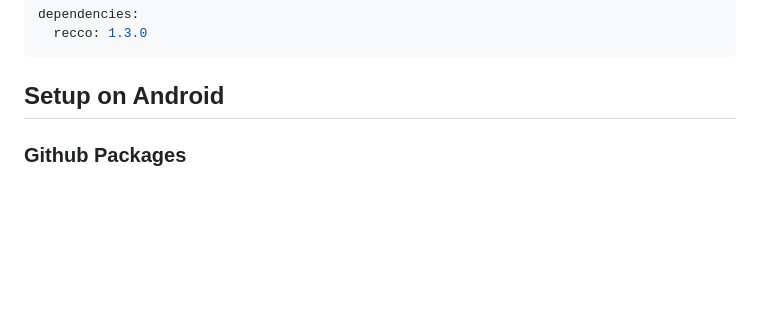
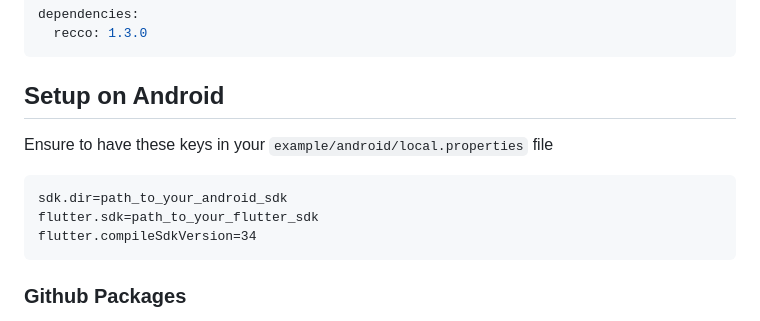
Before and after one commit to SignificoHealth/recco-flutter-plugin, a Markdown page: README.md, the part around the change. Rendered like a GitHub page; blank space fills up the shorter version.

````diff
--- a/README.md
+++ b/README.md
@@ -32,6 +32,14 @@ dependencies:
 ```
 
 ## Setup on Android
+
+Ensure to have these keys in your `example/android/local.properties` file
+
+```
+sdk.dir=path_to_your_android_sdk
+flutter.sdk=path_to_your_flutter_sdk
+flutter.compileSdkVersion=34
+```
 
 ### Github Packages
 
````
